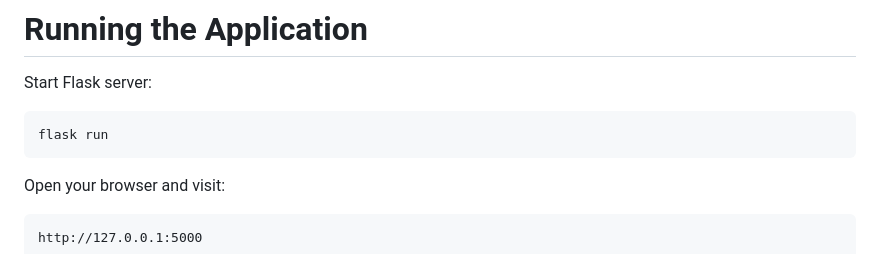
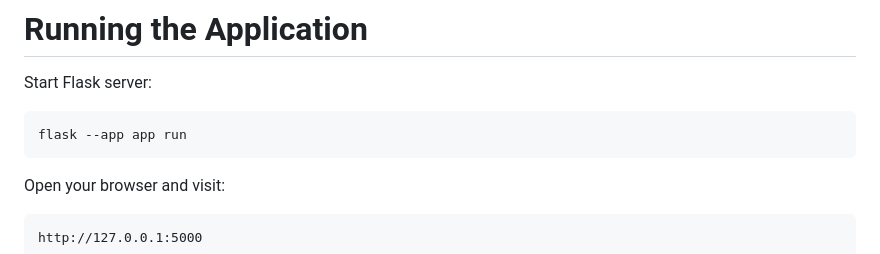
Before and after one commit to anurasal/inventory_management, a Markdown page: README.md, the part around the change. Rendered like a GitHub page.

Commit message:
update README run instruction

````diff
--- a/README.md
+++ b/README.md
@@ -188,7 +188,7 @@ pip install -r requirements.txt
 Start Flask server:
 
 ```bash
-flask run
+flask --app app run
 ```
 
 Open your browser and visit:
````
